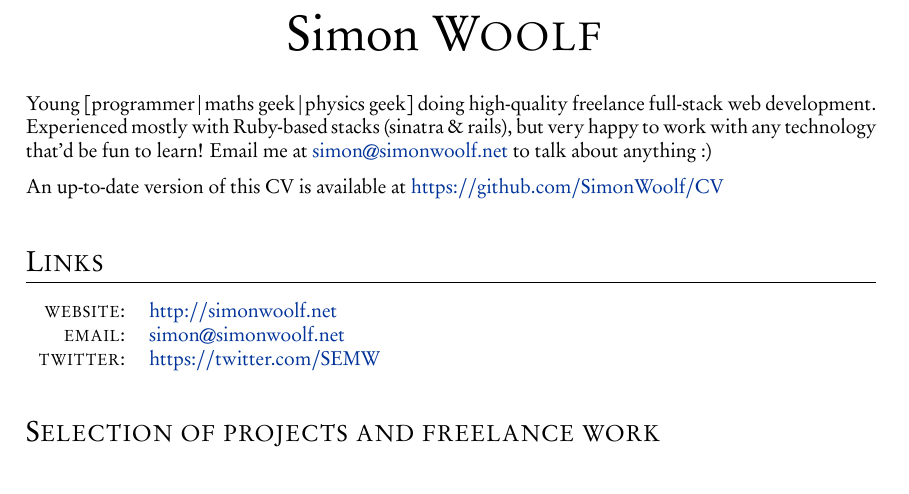
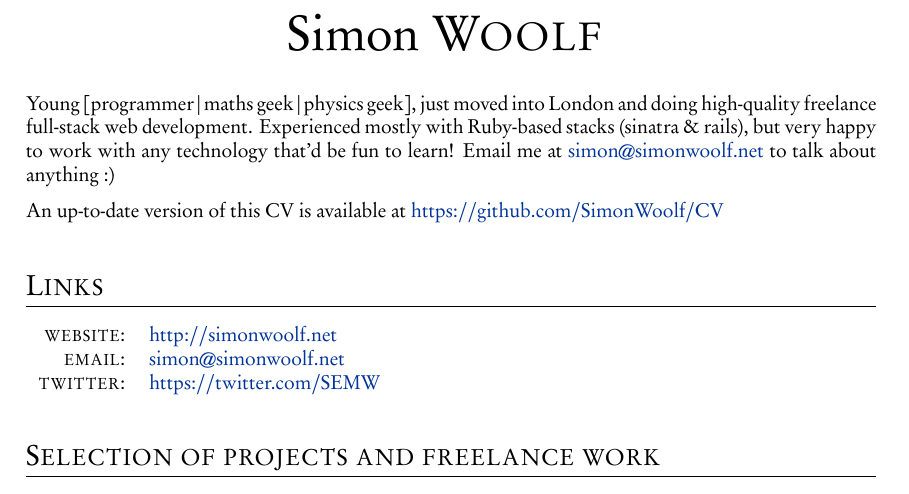
Before and after one commit to SimonWoolf/CV, a LaTeX CV (cv.tex): part of page 1 of 2, cut so that both start at the same text. The pictures show the PDF file cv.pdf that the author committed with the source.

Commit message:
just moved into london

```diff
--- a/cv.tex
+++ b/cv.tex
@@ -25,7 +25,8 @@
   {\Huge Simon \textsc{Woolf}
 }\bigskip\par}
 
-Young [programmer|maths geek|physics geek] doing high-quality freelance
+Young [programmer|maths geek|physics geek], just moved into London and doing
+high-quality freelance
 full-stack web development. Experienced mostly with Ruby-based stacks (sinatra
 \& rails), but very happy to work with any technology that'd be fun to learn!
 Email me at \href{mailto:simon@simonwoolf.net}{simon@simonwoolf.net} to talk
```
Also changed, not shown: README.md, cv.pdf.
